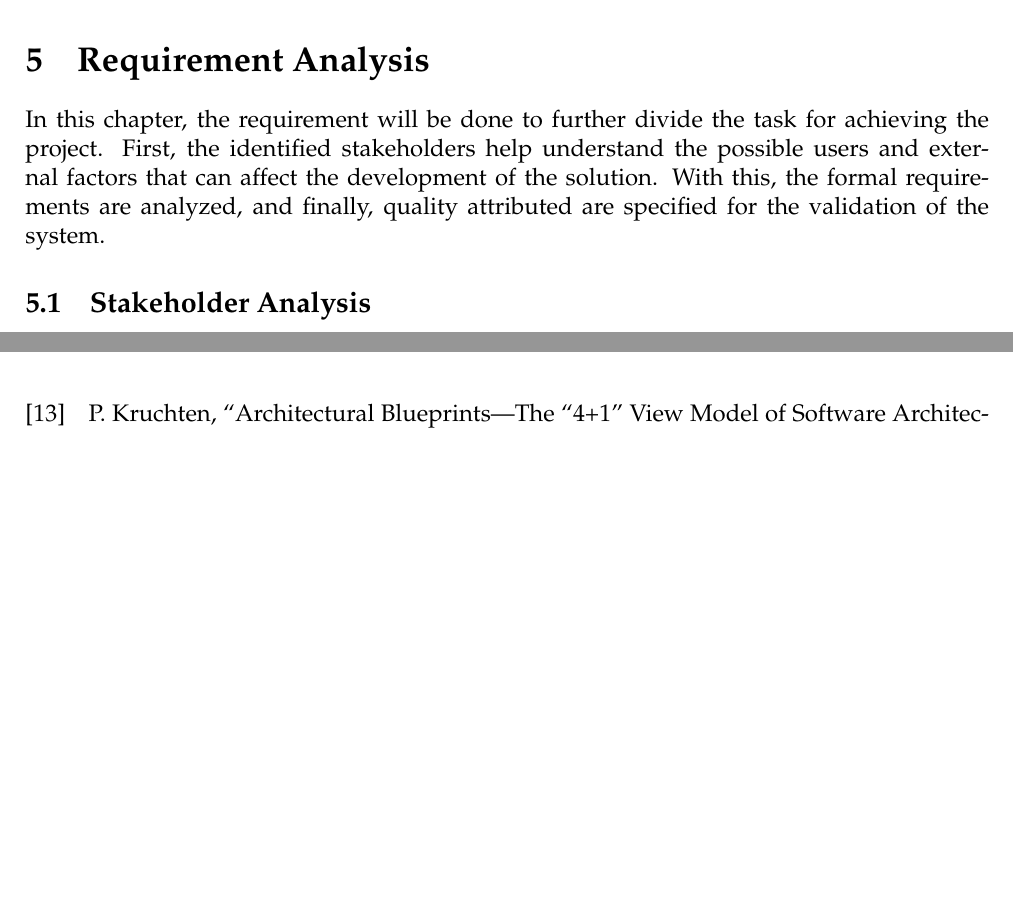
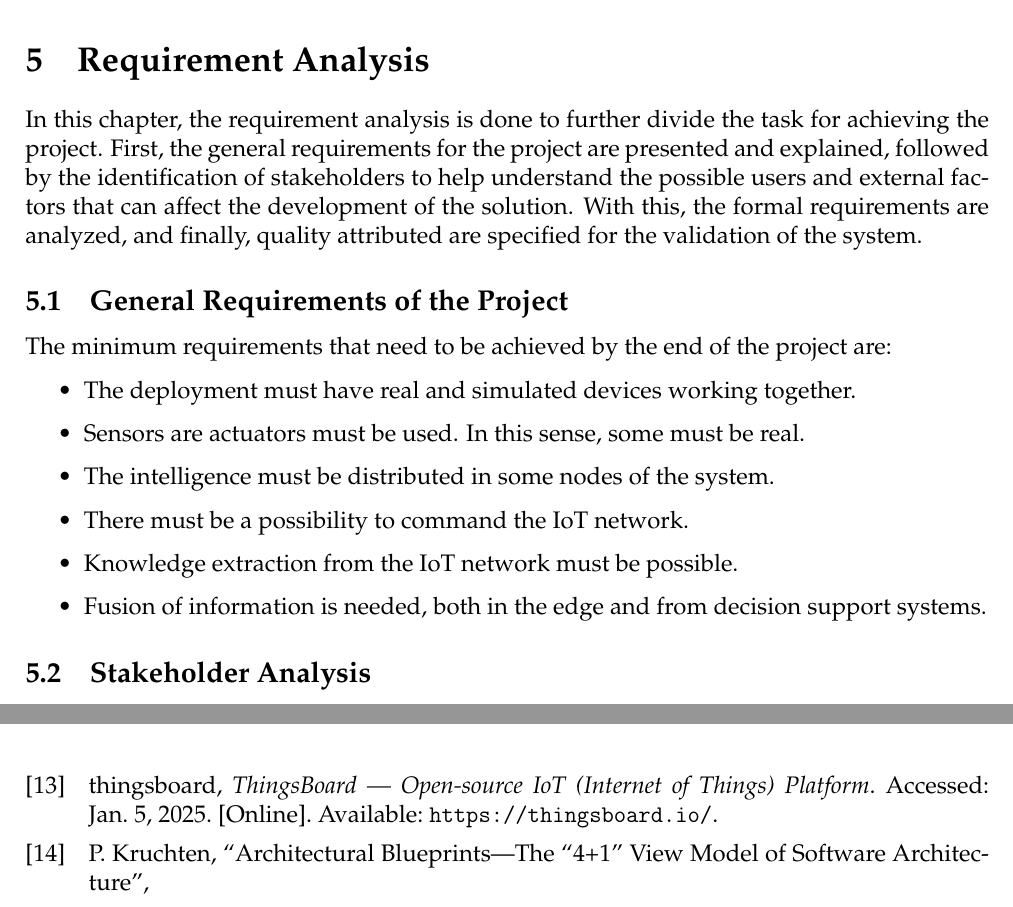
Before and after one commit to RyvenKappa/Architectures-Memory, a LaTeX document (ArchServicesMemory.tex, which reads includes/requirements.tex): two parts of pages 13 and 37 of 38, joined at a grey line, cut so that both start at the same text, the shorter picture padded with empty space. Compiled offline with pdfLaTeX.

Commit message:
General requirements included in the requirement analysis

```diff
--- a/includes/requirements.tex
+++ b/includes/requirements.tex
@@ -1,8 +1,21 @@
 \section{Requirement Analysis}
 
-In this chapter, the requirement will be done to further divide the task for achieving the project. First, the identified
-stakeholders help understand the possible users and external factors that can affect the development of the solution. With this,
-the formal requirements are analyzed, and finally, quality attributed are specified for the validation of the system.
+In this chapter, the requirement analysis is done to further divide the task for achieving the project. First, the general
+requirements for the project are presented and explained, followed by the identification of stakeholders to help understand
+the possible users and external factors that can affect the development of the solution. With this, the formal
+requirements are analyzed, and finally, quality attributed are specified for the validation of the system.
+
+\subsection{General Requirements of the Project}
+
+The minimum requirements that need to be achieved by the end of the project are:
+\begin{itemize}
+    \item The deployment must have real and simulated devices working together.
+    \item Sensors are actuators must be used. In this sense, some must be real.
+    \item The intelligence must be distributed in some nodes of the system.
+    \item There must be a possibility to command the \acrshort{iot} network.
+    \item Knowledge extraction from the \acrshort{iot} network must be possible.
+    \item Fusion of information is needed, both in the edge and from decision support systems.
+\end{itemize}
 
 \subsection{Stakeholder Analysis}
 
```
Also changed, not shown: includes/implementation.tex (+3 -0 lines), includes/sota.tex (+1 -1 lines), includes/views.tex (+1 -1 lines).
